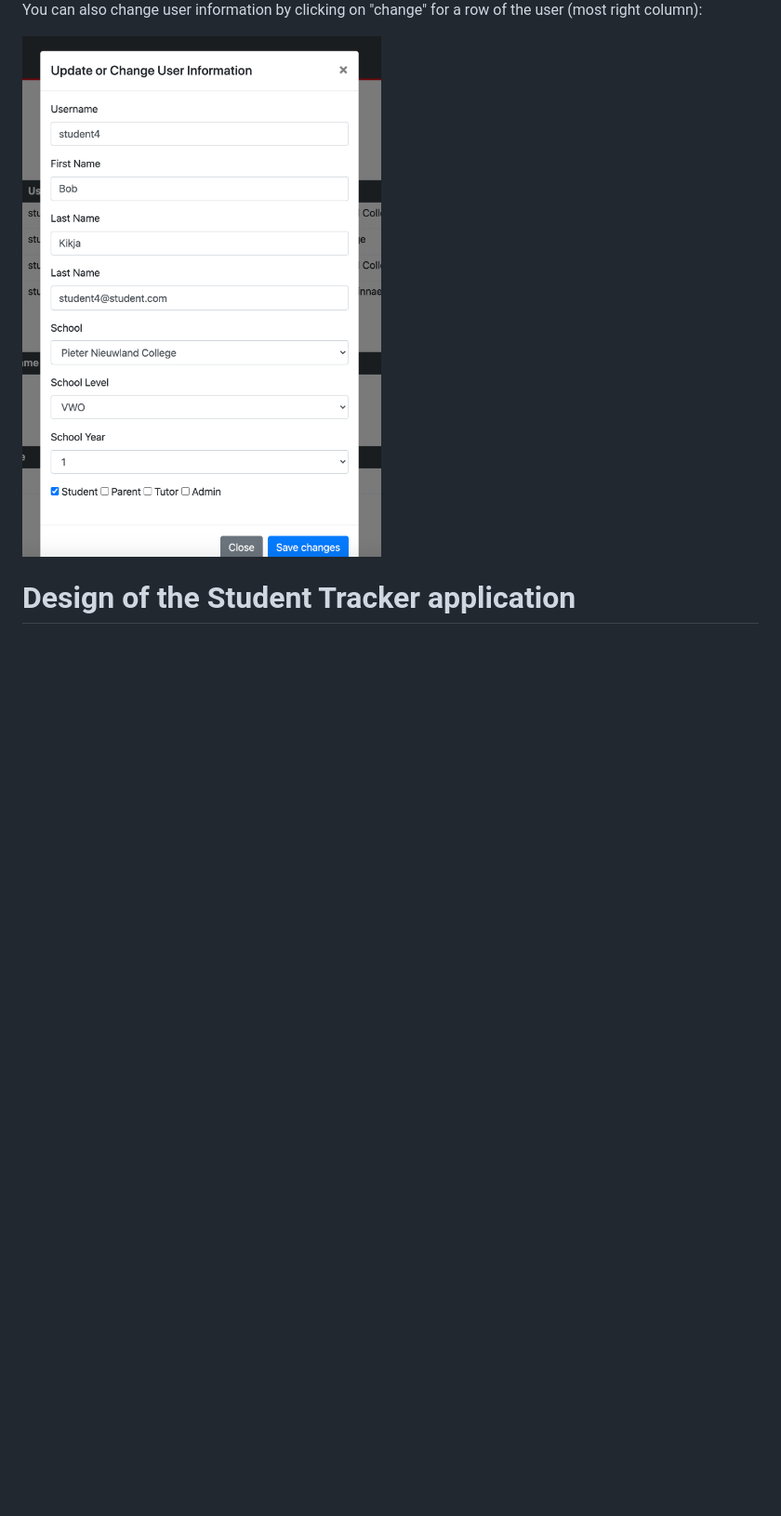
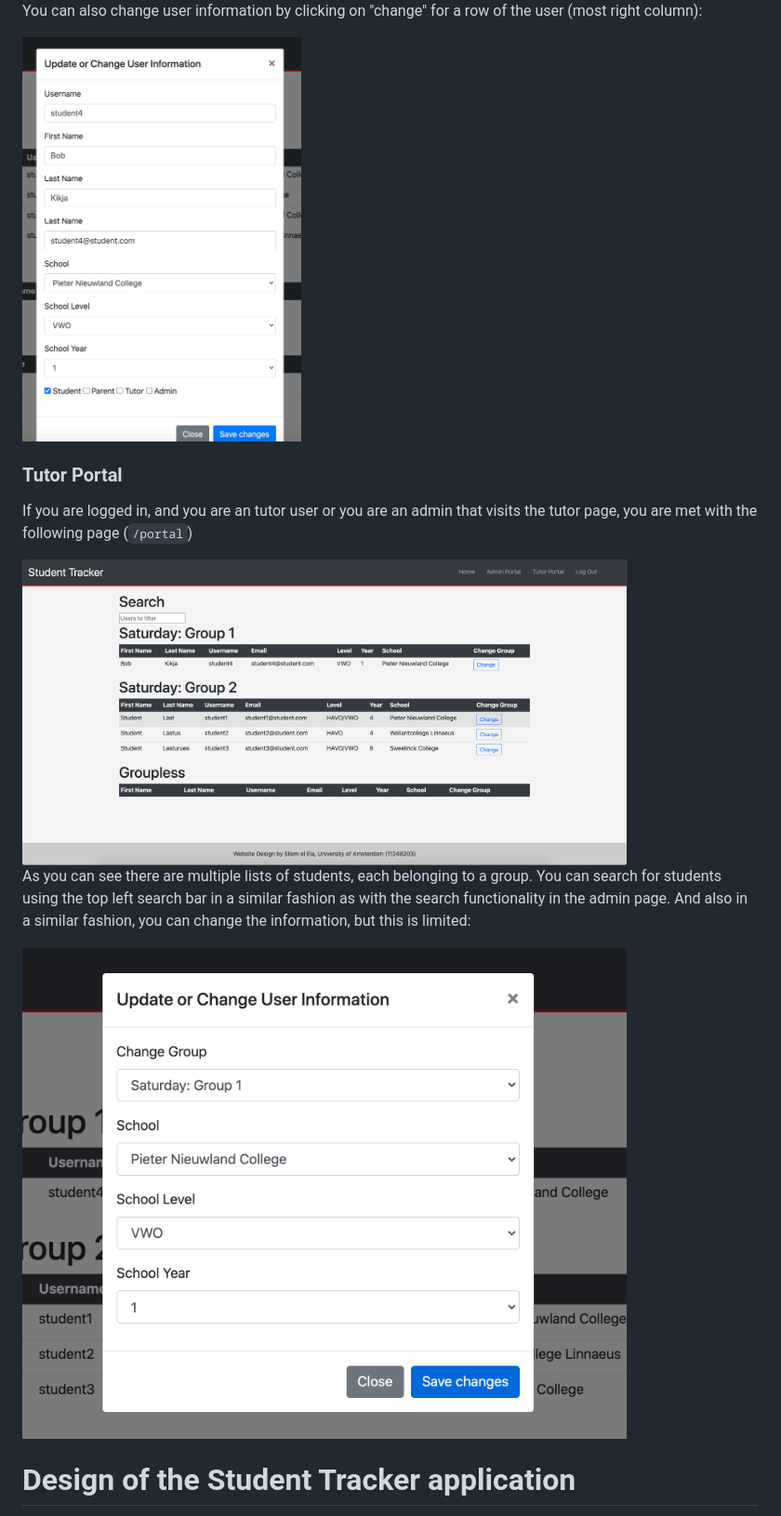
Before and after one commit to sliemelela/ibos-cijfertracking, a Markdown page: DESIGN.md, the part around the change. Shown: that part at 93% size. Drawn GitHub-style; pictures changed too: doc/img/tutor-page-change.png (added), doc/img/tutor-page.png (added); blank space fills up the shorter version.

```diff
--- a/DESIGN.md
+++ b/DESIGN.md
@@ -65,7 +65,16 @@ As you can see you have four separate tables with a list of all users. If you cl
 
 You can also change user information by clicking on "change" for a row of the user (most right column):
 
-<img src="doc/img/admin-page-change.png" alt="A screenshot of the functionality of changing user information" width="650">
+<img src="doc/img/admin-page-change.png" alt="A screenshot of the functionality of changing user information" width="300">
+
+### Tutor Portal
+If you are logged in, and you are an tutor user or you are an admin that visits the tutor page, you are met with the following page (`/portal`)
+
+<img src="doc/img/tutor-page.png" alt="A screenshot of the tutor page" width="650">
+
+As you can see there are multiple lists of students, each belonging to a group. You can search for students using the top left search bar in a similar fashion as with the search functionality in the admin page. And also in a similar fashion, you can change the information, but this is limited:
+
+<img src="doc/img/tutor-page-change.png" alt="A screenshot of the functionality of changing student information on tutor page" width="650">
 
 
 
```
